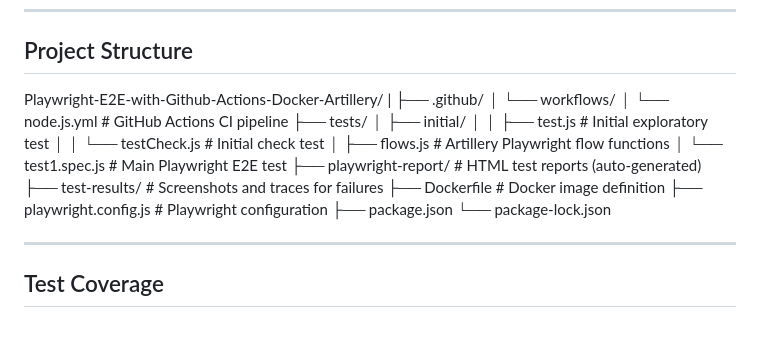
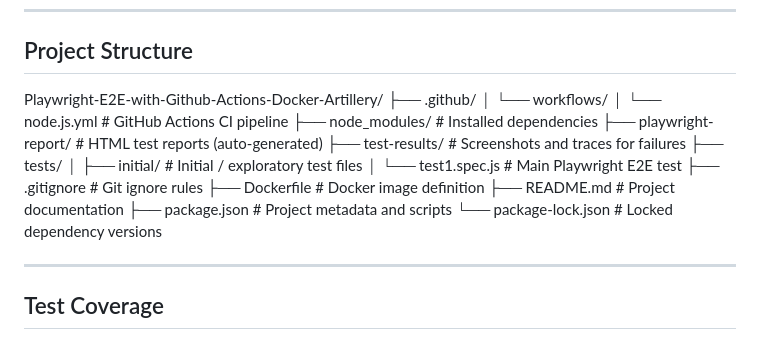
Before and after one commit to brkacar/Playwright-E2E-with-Github-Actions-Docker-Artillery, a Markdown page: README.md, the part around the change. GitHub-like rendering.

Commit message:
Revise project structure in README.md
Updated project structure section for clarity and consistency.

```diff
--- a/README.md
+++ b/README.md
@@ -21,22 +21,20 @@ An end-to-end test automation project built with [Playwright](https://playwright
 ## Project Structure
 
 Playwright-E2E-with-Github-Actions-Docker-Artillery/
-|
 ├── .github/
-│ └── workflows/
-│ └── node.js.yml # GitHub Actions CI pipeline
+│   └── workflows/
+│       └── node.js.yml            # GitHub Actions CI pipeline
+├── node_modules/                  # Installed dependencies
+├── playwright-report/             # HTML test reports (auto-generated)
+├── test-results/                  # Screenshots and traces for failures
 ├── tests/
-│ ├── initial/
-│ │ ├── test.js # Initial exploratory test
-│ │ └── testCheck.js # Initial check test
-│ ├── flows.js # Artillery Playwright flow functions
-│ └── test1.spec.js # Main Playwright E2E test
-├── playwright-report/ # HTML test reports (auto-generated)
-├── test-results/ # Screenshots and traces for failures
-├── Dockerfile # Docker image definition
-├── playwright.config.js # Playwright configuration
-├── package.json
-└── package-lock.json
+│   ├── initial/                   # Initial / exploratory test files
+│   └── test1.spec.js              # Main Playwright E2E test
+├── .gitignore                     # Git ignore rules
+├── Dockerfile                     # Docker image definition
+├── README.md                      # Project documentation
+├── package.json                   # Project metadata and scripts
+└── package-lock.json              # Locked dependency versions
 
 ---
 
```
